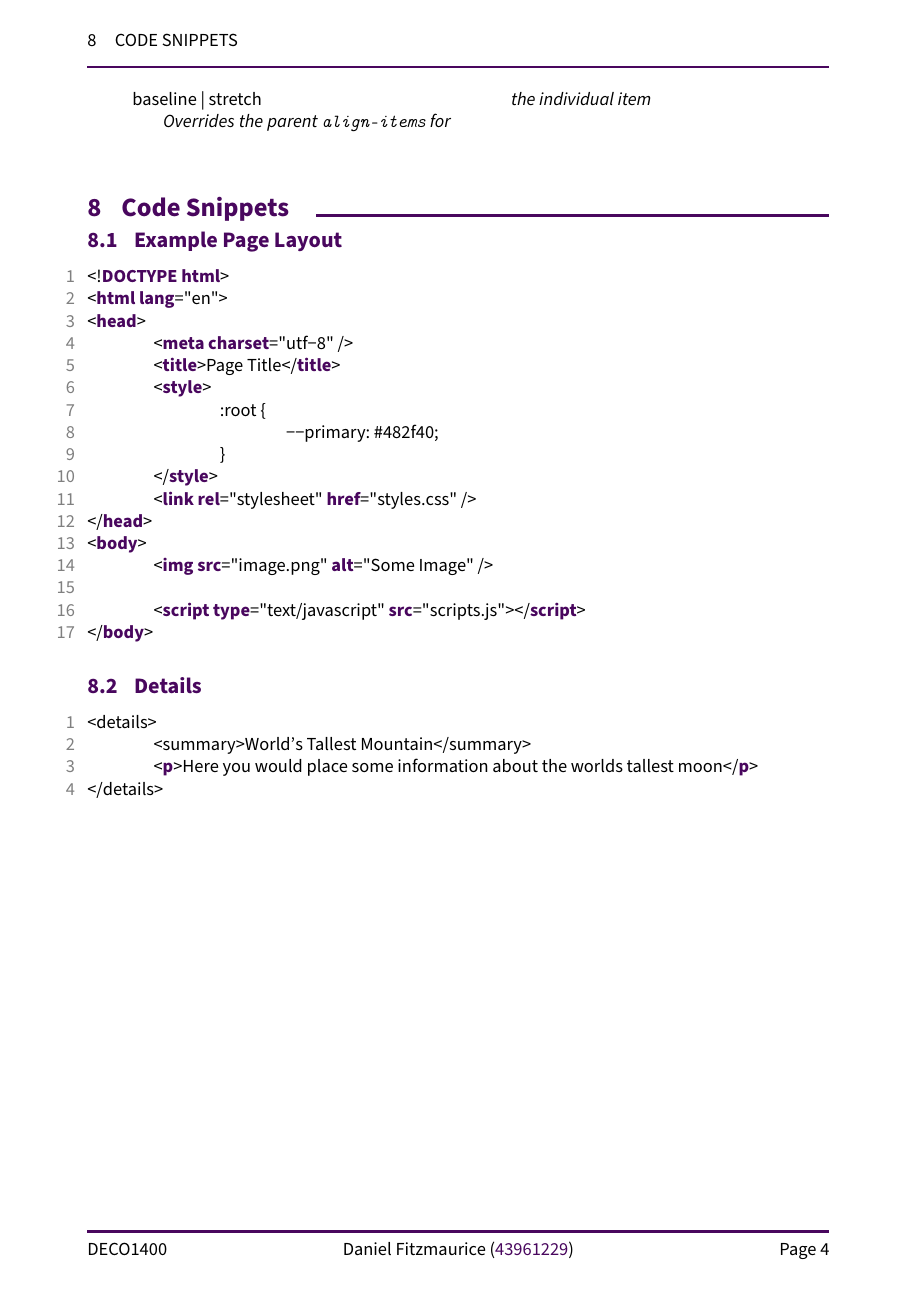
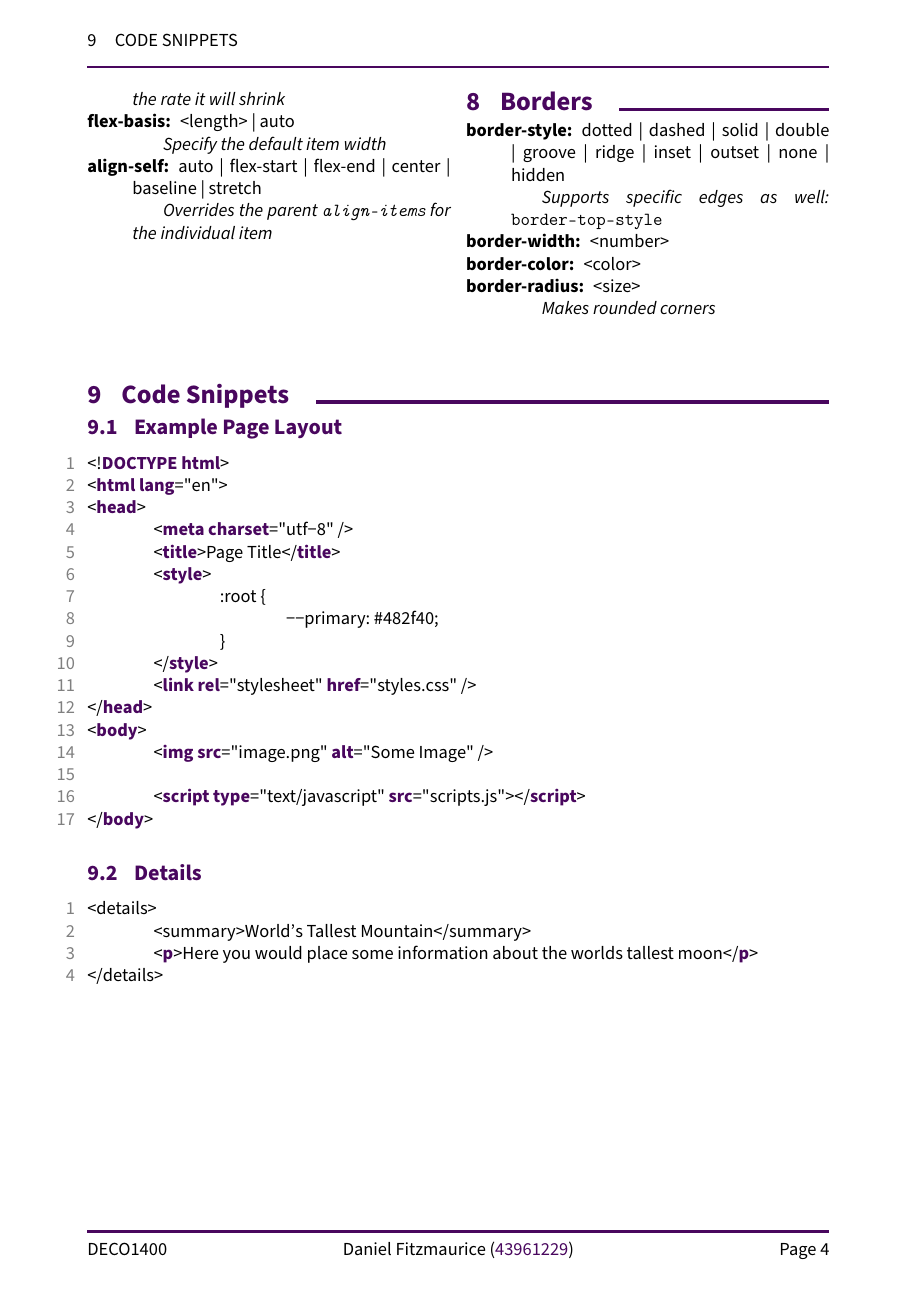
Before and after one commit to sanchez/deco1400-prac-exam, a LaTeX document (main.tex): page 4 of 4. Compiled offline with pdfLaTeX.

Commit message:
Fixed #6 - added information about borders

```diff
--- a/main.tex
+++ b/main.tex
@@ -273,6 +273,16 @@ div {
 			\subitem\textit{Overrides the parent \texttt{align-items} for the individual item}
 		\end{description}
 
+		\section{Borders}
+		\begin{description}
+			\item[border-style:] dotted | dashed | solid | double | groove | ridge | inset | outset | none | hidden
+			\subitem\textit{Supports specific edges as well: }\texttt{border-top-style}
+			\item[border-width:] <number>
+			\item[border-color:] <color>
+			\item[border-radius:] <size>
+			\subitem\textit{Makes rounded corners}
+		\end{description}
+
 	\end{multicols}
 
 	\section{Code Snippets}
```
Also changed, not shown: main.pdf.
